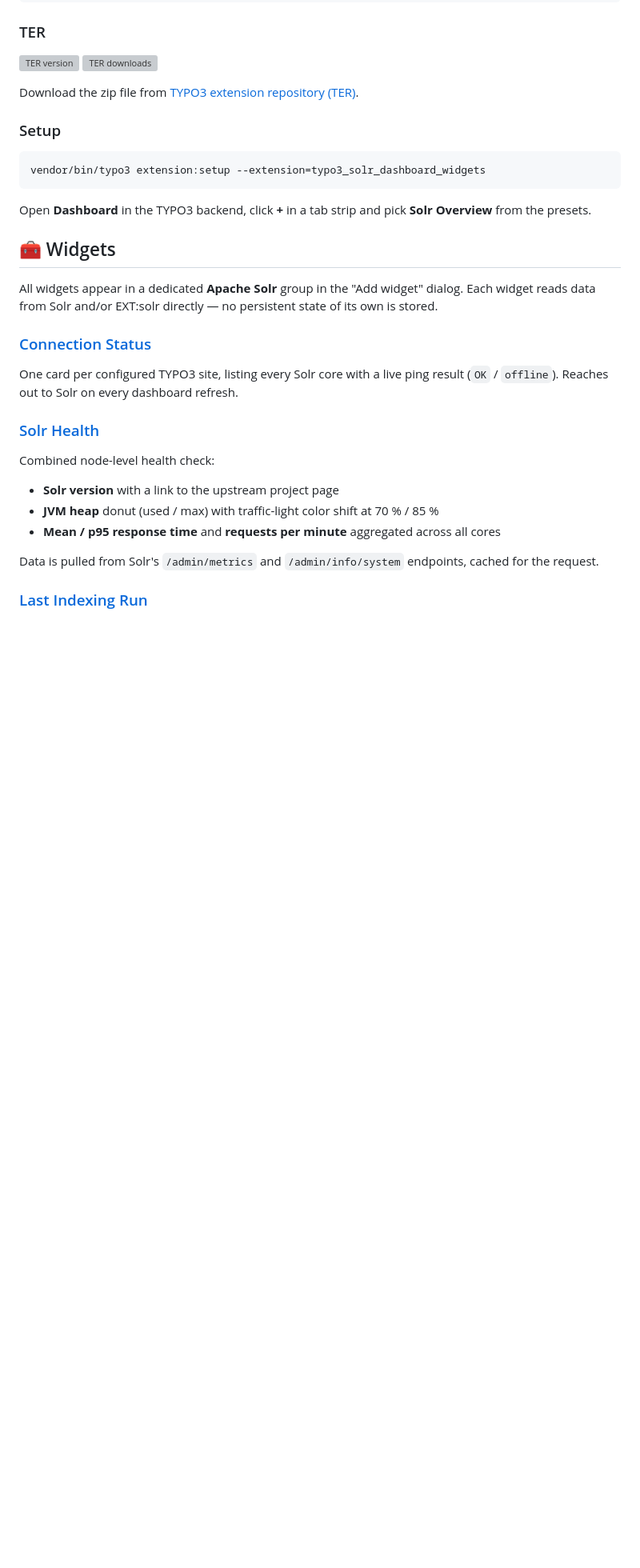
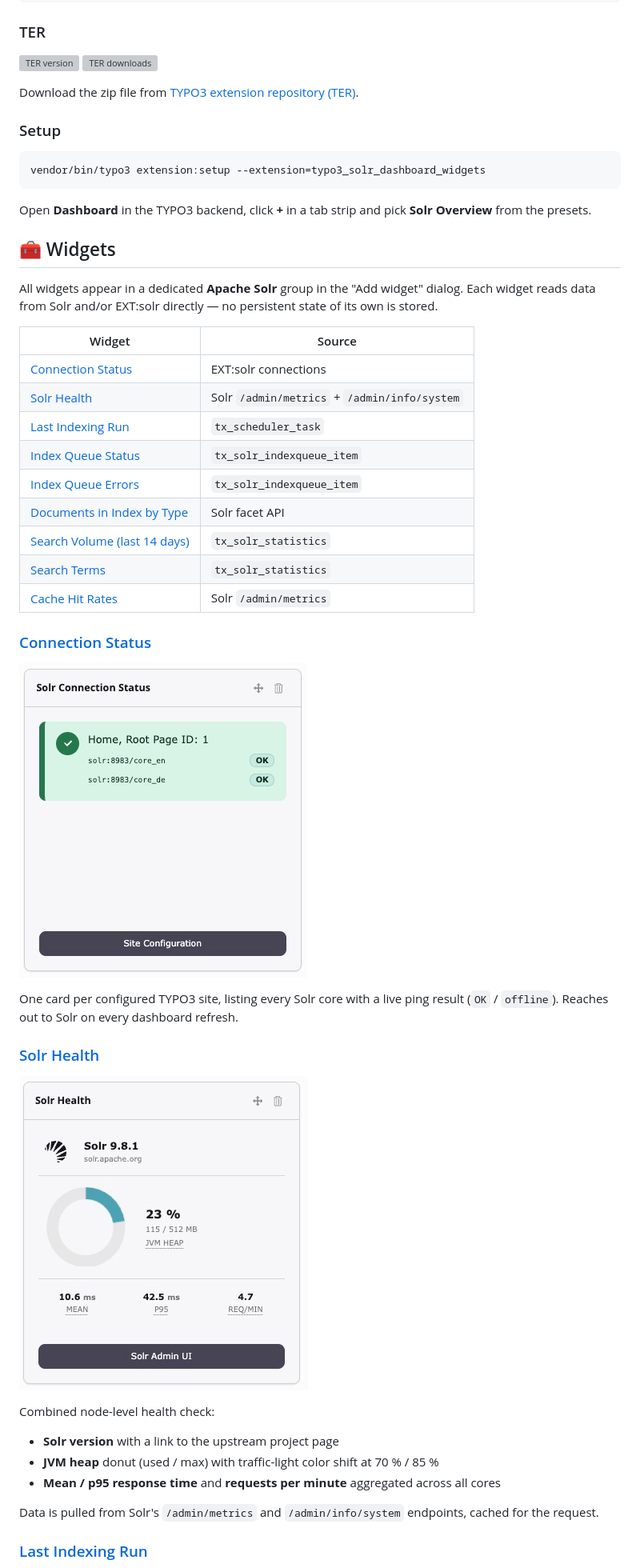
Before and after one commit to konradmichalik/typo3-solr-dashboard-widgets, a Markdown page: README.md, the part around one of its changes. Shown at 80% size. Drawn GitHub-style; blank space fills up the shorter version; grey boxes are pictures that could not be loaded.

Commit message:
docs: add widget TOC, screenshots, and cache metric explanations to README

```diff
--- a/README.md
+++ b/README.md
@@ -69,11 +69,27 @@ Open **Dashboard** in the TYPO3 backend, click **+** in a tab strip and pick **S
 
 All widgets appear in a dedicated **Apache Solr** group in the "Add widget" dialog. Each widget reads data from Solr and/or EXT:solr directly — no persistent state of its own is stored.
 
+| Widget | Source |
+|--------|--------|
+| [Connection Status](#connection-status) | EXT:solr connections |
+| [Solr Health](#solr-health) | Solr `/admin/metrics` + `/admin/info/system` |
+| [Last Indexing Run](#last-indexing-run) | `tx_scheduler_task` |
+| [Index Queue Status](#index-queue-status) | `tx_solr_indexqueue_item` |
+| [Index Queue Errors](#index-queue-errors) | `tx_solr_indexqueue_item` |
+| [Documents in Index by Type](#documents-in-index-by-type) | Solr facet API |
+| [Search Volume (last 14 days)](#search-volume-last-14-days) | `tx_solr_statistics` |
+| [Search Terms](#search-terms) | `tx_solr_statistics` |
+| [Cache Hit Rates](#cache-hit-rates) | Solr `/admin/metrics` |
+
 ### [Connection Status](Classes/Widgets/ConnectionStatusWidget.php)
+
+![Connection Status](Documentation/Images/widget-connection-status.jpg)
 
 One card per configured TYPO3 site, listing every Solr core with a live ping result (`OK` / `offline`). Reaches out to Solr on every dashboard refresh.
 
 ### [Solr Health](Classes/Widgets/SolrHealthWidget.php)
+
+![Solr Health](Documentation/Images/widget-solr-health.jpg)
 
 Combined node-level health check:
 
```
Also changed, not shown: other parts of README.md (+19 -2 lines).
